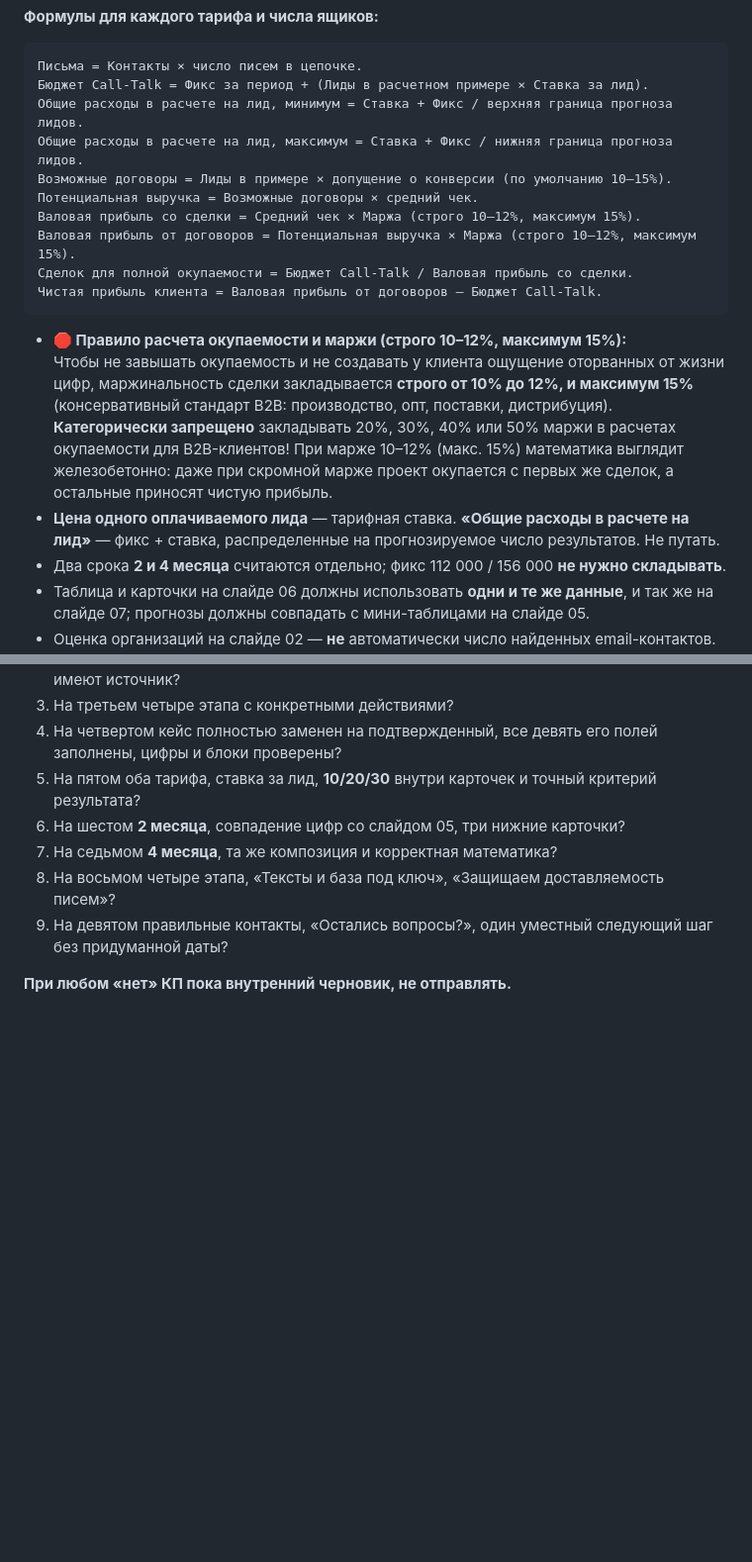
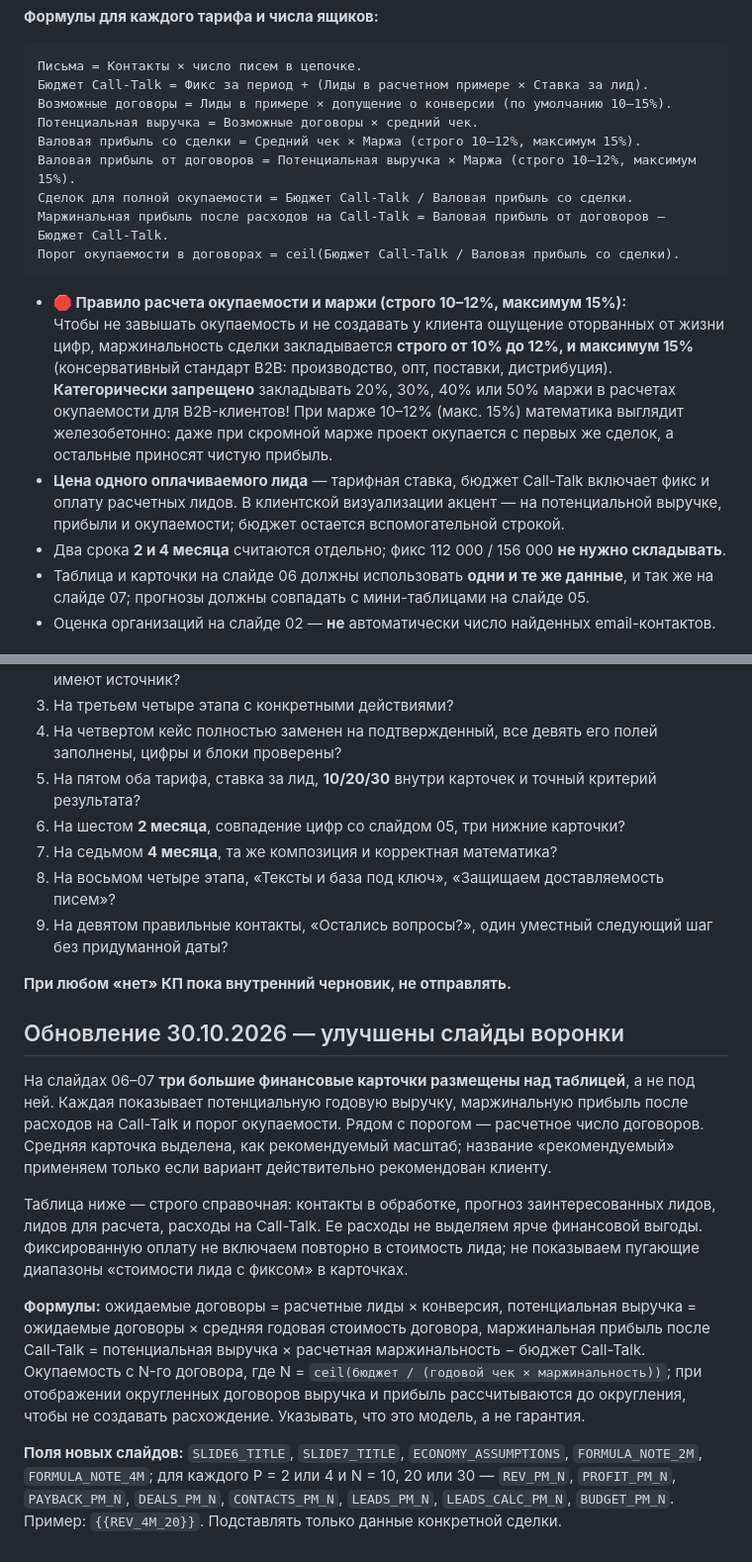
Before and after one commit to Ouliania/calltalk-sales, a Markdown page: templates/kp-v3/CALL-TALK_РЕГЛАМЕНТ_СБОРКИ_КП_v3.md, 2 parts joined by grey strips. Shown at 99% size. Drawn GitHub-style; blank space fills up the shorter version.

Commit message:
Регламент КП: финансовый результат клиента выше таблицы воронки

````diff
--- a/templates/kp-v3/CALL-TALK_РЕГЛАМЕНТ_СБОРКИ_КП_v3.md
+++ b/templates/kp-v3/CALL-TALK_РЕГЛАМЕНТ_СБОРКИ_КП_v3.md
@@ -49,20 +49,19 @@
 ```text
 Письма = Контакты × число писем в цепочке.
 Бюджет Call-Talk = Фикс за период + (Лиды в расчетном примере × Ставка за лид).
-Общие расходы в расчете на лид, минимум = Ставка + Фикс / верхняя граница прогноза лидов.
-Общие расходы в расчете на лид, максимум = Ставка + Фикс / нижняя граница прогноза лидов.
 Возможные договоры = Лиды в примере × допущение о конверсии (по умолчанию 10–15%).
 Потенциальная выручка = Возможные договоры × средний чек.
 Валовая прибыль со сделки = Средний чек × Маржа (строго 10–12%, максимум 15%).
 Валовая прибыль от договоров = Потенциальная выручка × Маржа (строго 10–12%, максимум 15%).
 Сделок для полной окупаемости = Бюджет Call-Talk / Валовая прибыль со сделки.
-Чистая прибыль клиента = Валовая прибыль от договоров – Бюджет Call-Talk.
+Маржинальная прибыль после расходов на Call-Talk = Валовая прибыль от договоров – Бюджет Call-Talk.
+Порог окупаемости в договорах = ceil(Бюджет Call-Talk / Валовая прибыль со сделки).
 ```
 
 - **🛑 Правило расчета окупаемости и маржи (строго 10–12%, максимум 15%):**
   Чтобы не завышать окупаемость и не создавать у клиента ощущение оторванных от жизни цифр, маржинальность сделки закладывается **строго от 10% до 12%, и максимум 15%** (консервативный стандарт B2B: производство, опт, поставки, дистрибуция).
   **Категорически запрещено** закладывать 20%, 30%, 40% или 50% маржи в расчетах окупаемости для B2B-клиентов! При марже 10–12% (макс. 15%) математика выглядит железобетонно: даже при скромной марже проект окупается с первых же сделок, а остальные приносят чистую прибыль.
-- **Цена одного оплачиваемого лида** — тарифная ставка. **«Общие расходы в расчете на лид»** — фикс + ставка, распределенные на прогнозируемое число результатов. Не путать.
+- **Цена одного оплачиваемого лида** — тарифная ставка, бюджет Call-Talk включает фикс и оплату расчетных лидов. В клиентской визуализации акцент — на потенциальной выручке, прибыли и окупаемости; бюджет остается вспомогательной строкой.
 - Два срока **2 и 4 месяца** считаются отдельно; фикс 112 000 / 156 000 **не нужно складывать**.
 - Таблица и карточки на слайде 06 должны использовать **одни и те же данные**, и так же на слайде 07; прогнозы должны совпадать с мини-таблицами на слайде 05.
 - Оценка организаций на слайде 02 — **не** автоматически число найденных email-контактов. Внутри расчета можно учитывать 2–3 адресата на компанию, но не переписывать колонку организаций в «контакты» без объяснения и перерасчета.
@@ -127,3 +126,14 @@
 9. На девятом правильные контакты, «Остались вопросы?», один уместный следующий шаг без придуманной даты?
 
 **При любом «нет» КП пока внутренний черновик, не отправлять.**
+
+
+## Обновление 30.10.2026 — улучшены слайды воронки
+
+На слайдах 06–07 **три большие финансовые карточки размещены над таблицей**, а не под ней. Каждая показывает потенциальную годовую выручку, маржинальную прибыль после расходов на Call-Talk и порог окупаемости. Рядом с порогом — расчетное число договоров. Средняя карточка выделена, как рекомендуемый масштаб; название «рекомендуемый» применяем только если вариант действительно рекомендован клиенту.
+
+Таблица ниже — строго справочная: контакты в обработке, прогноз заинтересованных лидов, лидов для расчета, расходы на Call-Talk. Ее расходы не выделяем ярче финансовой выгоды. Фиксированную оплату не включаем повторно в стоимость лида; не показываем пугающие диапазоны «стоимости лида с фиксом» в карточках.
+
+**Формулы:** ожидаемые договоры = расчетные лиды × конверсия, потенциальная выручка = ожидаемые договоры × средняя годовая стоимость договора, маржинальная прибыль после Call-Talk = потенциальная выручка × расчетная маржинальность − бюджет Call-Talk. Окупаемость с N-го договора, где N = `ceil(бюджет / (годовой чек × маржинальность))`; при отображении округленных договоров выручка и прибыль рассчитываются до округления, чтобы не создавать расхождение. Указывать, что это модель, а не гарантия.
+
+**Поля новых слайдов:** `SLIDE6_TITLE`, `SLIDE7_TITLE`, `ECONOMY_ASSUMPTIONS`, `FORMULA_NOTE_2M`, `FORMULA_NOTE_4M`; для каждого P = 2 или 4 и N = 10, 20 или 30 — `REV_PM_N`, `PROFIT_PM_N`, `PAYBACK_PM_N`, `DEALS_PM_N`, `CONTACTS_PM_N`, `LEADS_PM_N`, `LEADS_CALC_PM_N`, `BUDGET_PM_N`. Пример: `{{REV_4M_20}}`. Подставлять только данные конкретной сделки.
````
Also changed, not shown: other parts of templates/kp-v3/CALL-TALK_РЕГЛАМЕНТ_СБОРКИ_КП_v3.md (+2 -2 lines).
